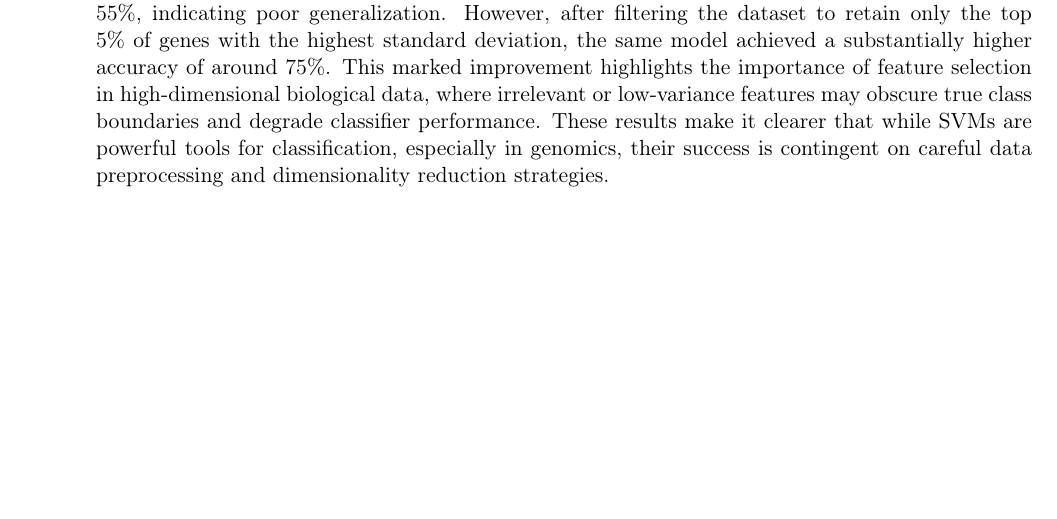
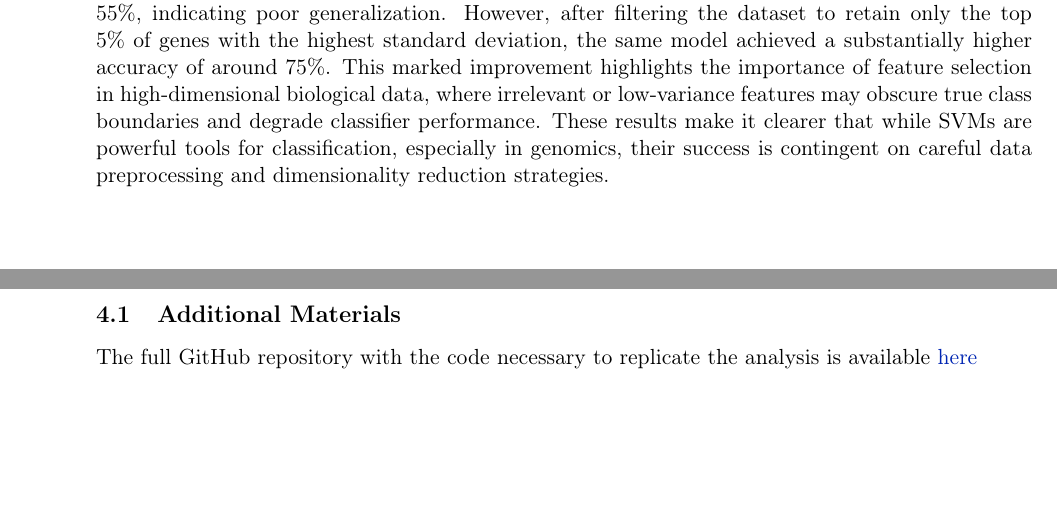
Before and after one commit to tricarico672/SM_HW3, a LaTeX problem sheet (tex_files/hw3.tex): part of page 8 of 8 before the commit and two parts of pages 8 and 9 of 9 after it, the two joined at a grey line, cut so that both start at the same text, the shorter picture padded with empty space. Compiled offline with pdfLaTeX.

Commit message:
added README

```diff
--- a/tex_files/hw3.tex
+++ b/tex_files/hw3.tex
@@ -1017,6 +1017,12 @@ tools for classification, especially in genomics, their success is
 contingent on careful data preprocessing and dimensionality reduction
 strategies.
 
+    \subsection{Additional Materials}\label{additional-materials}
+
+The full GitHub repository with the code necessary to replicate the
+analysis is available
+\href{https://github.com/tricarico672/SM_HW3}{here}
+
 
     % Add a bibliography block to the postdoc
 
```
Also changed, not shown: README.md (added), hw3.pdf, 7 other files.
